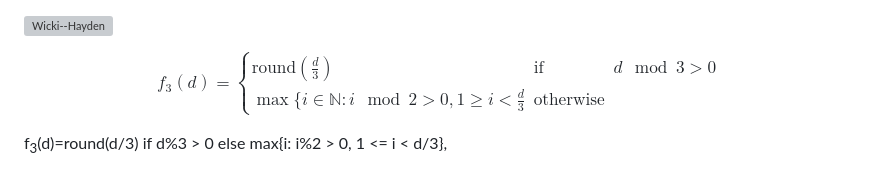
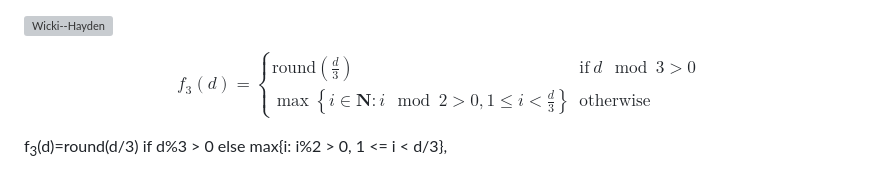
Before and after one commit to carlhenrikrolf/microtonOS, a Markdown page: README.md, the part around the change. Drawn GitHub-style; grey boxes are pictures that could not be loaded.

Commit message:
works now?

```diff
--- a/README.md
+++ b/README.md
@@ -169,7 +169,7 @@ The bandoneón typically uses a non-isomorphic layout that is different between
 
 ![Wicki--Hayden](layouts/wicki-hayden.svg)
 
-$$f_3(d)=\begin{cases}\mathrm{round}\left(\frac{d}{3}\right) & \mbox{if} & d\mod 3 > 0 \\ \max\{i\in\mathbb{N}: i\mod 2 > 0, 1 \geq i < \frac{d}{3} & \mbox{otherwise} &\end{cases}$$
+$$f_3(d)=\begin{cases}\mathrm{round}\left(\frac{d}{3}\right) & \mathrm{if\ } d\mod 3 > 0 \\ \max\left\{i\in\mathbf{N}: i\mod 2 > 0, 1 \leq i < \frac{d}{3}\right\} & \mathrm{otherwise}\end{cases}$$
 
 f<sub>3</sub>(d)=round(d/3) if d%3 > 0 else max{i: i%2 > 0, 1 <= i < d/3},
 
```
